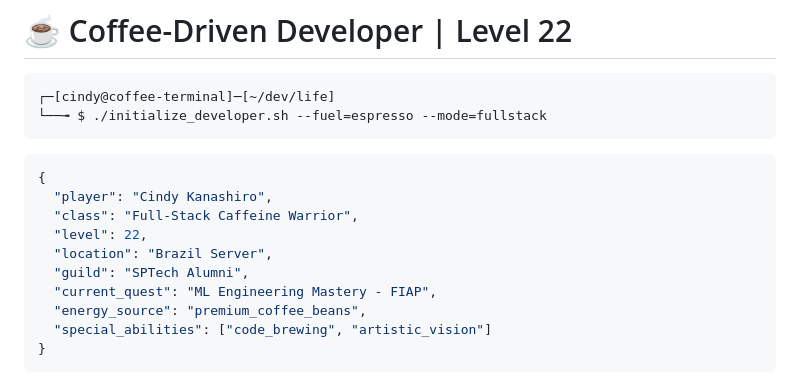
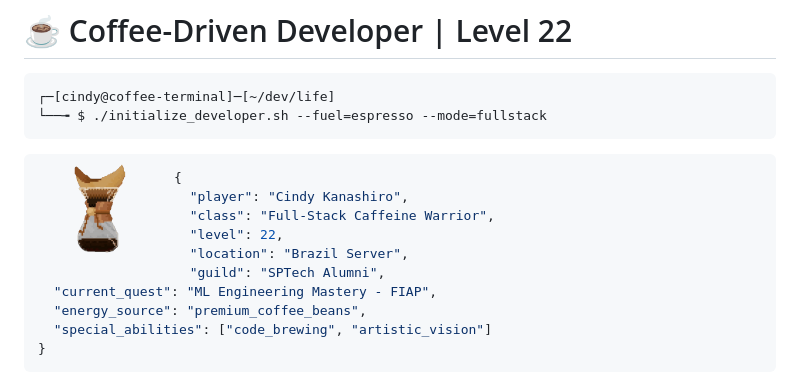
Before and after one commit to CindyKanashiro/CindyKanashiro, a Markdown page: README.md, the part around the change. GitHub-like rendering; pictures changed too: assets/giphy-unscreen.gif (added).

Commit message:
fix: adjusting

````diff
--- a/README.md
+++ b/README.md
@@ -7,7 +7,7 @@
 
 <!-- <img align="right" src="https://user-images.githubusercontent.com/89213698/236698674-b1d236c2-f5cd-405c-9b51-ed37b5ac10e7.gif" height="320px" width="320px"> -->
 
-<!-- <img align="left" src="./assets//pokemon-piplup.gif" margin-top="100px" height="350px" width="150px"> -->
+<img align="left" src="./assets/giphy-unscreen.gif" margin-top="100px" height="350px" width="150px">
 
 ```json
 {
````
